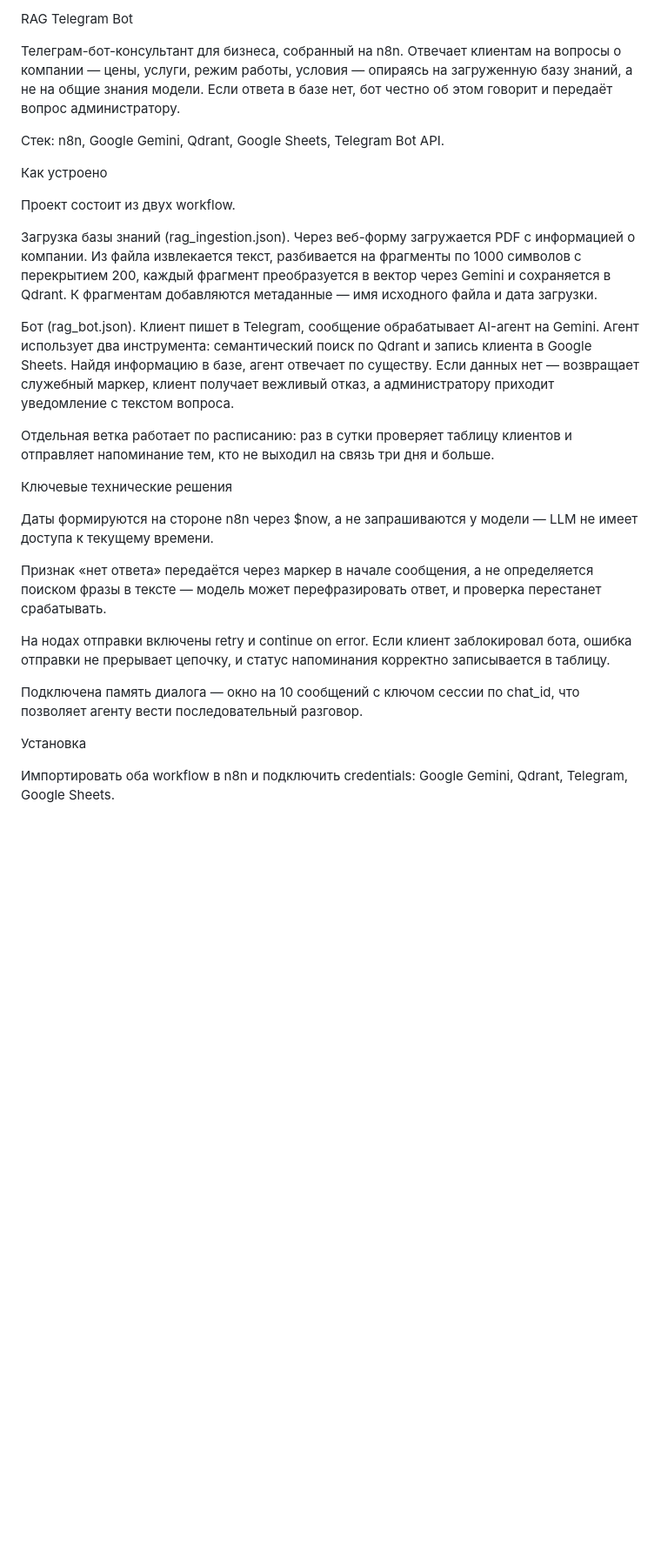
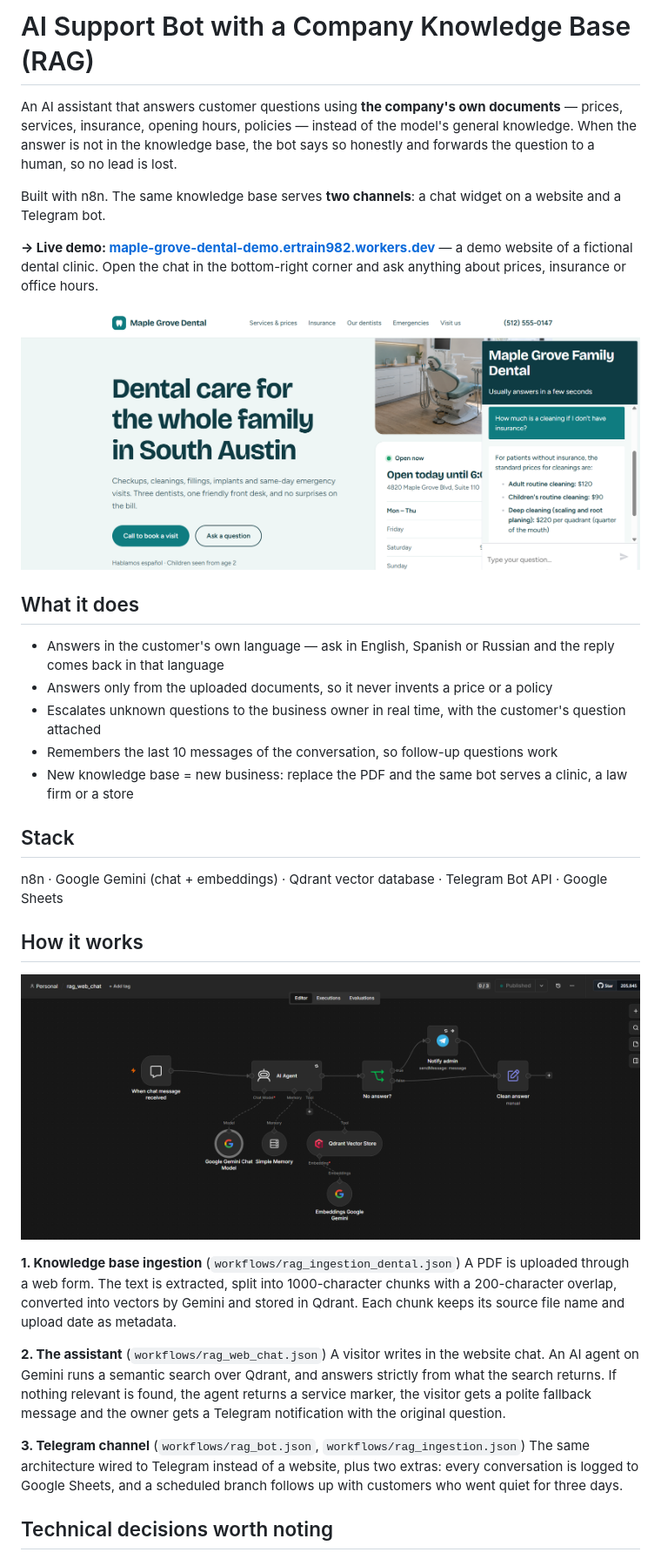
Before and after one commit to shumkar-dev/rag-support-bot, a Markdown page: README.md, the part around one of its changes. Shown at 87% size. Drawn GitHub-style; blank space fills up the shorter version.

```diff
--- a/README.md
+++ b/README.md
@@ -1,30 +1,37 @@
-RAG Telegram Bot
+# AI Support Bot with a Company Knowledge Base (RAG)
 
-Телеграм-бот-консультант для бизнеса, собранный на n8n. Отвечает клиентам на вопросы о компании — цены, услуги, режим работы, условия — опираясь на загруженную базу знаний, а не на общие знания модели. Если ответа в базе нет, бот честно об этом говорит и передаёт вопрос администратору.
+An AI assistant that answers customer questions using **the company's own documents** — prices, services, insurance, opening hours, policies — instead of the model's general knowledge. When the answer is not in the knowledge base, the bot says so honestly and forwards the question to a human, so no lead is lost.
 
-Стек: n8n, Google Gemini, Qdrant, Google Sheets, Telegram Bot API.
+Built with n8n. The same knowledge base serves **two channels**: a chat widget on a website and a Telegram bot.
 
-Как устроено
+**→ Live demo: [maple-grove-dental-demo.ertrain982.workers.dev](https://maple-grove-dental-demo.ertrain982.workers.dev)** — a demo website of a fictional dental clinic. Open the chat in the bottom-right corner and ask anything about prices, insurance or office hours.
 
-Проект состоит из двух workflow.
+![Website with the AI chat widget](docs/web-chat-demo.png)
 
-Загрузка базы знаний (rag_ingestion.json). Через веб-форму загружается PDF с информацией о компании. Из файла извлекается текст, разбивается на фрагменты по 1000 символов с перекрытием 200, каждый фрагмент преобразуется в вектор через Gemini и сохраняется в Qdrant. К фрагментам добавляются метаданные — имя исходного файла и дата загрузки.
+## What it does
 
-Бот (rag_bot.json). Клиент пишет в Telegram, сообщение обрабатывает AI-агент на Gemini. Агент использует два инструмента: семантический поиск по Qdrant и запись клиента в Google Sheets. Найдя информацию в базе, агент отвечает по существу. Если данных нет — возвращает служебный маркер, клиент получает вежливый отказ, а администратору приходит уведомление с текстом вопроса.
+- Answers in the customer's own language — ask in English, Spanish or Russian and the reply comes back in that language
+- Answers only from the uploaded documents, so it never invents a price or a policy
+- Escalates unknown questions to the business owner in real time, with the customer's question attached
+- Remembers the last 10 messages of the conversation, so follow-up questions work
+- New knowledge base = new business: replace the PDF and the same bot serves a clinic, a law firm or a store
 
-Отдельная ветка работает по расписанию: раз в сутки проверяет таблицу клиентов и отправляет напоминание тем, кто не выходил на связь три дня и больше.
+## Stack
 
-Ключевые технические решения
+n8n · Google Gemini (chat + embeddings) · Qdrant vector database · Telegram Bot API · Google Sheets
 
-Даты формируются на стороне n8n через $now, а не запрашиваются у модели — LLM не имеет доступа к текущему времени.
+## How it works
 
-Признак «нет ответа» передаётся через маркер в начале сообщения, а не определяется поиском фразы в тексте — модель может перефразировать ответ, и проверка перестанет срабатывать.
+![n8n workflow](docs/workflow-web-chat.png)
 
-На нодах отправки включены retry и continue on error. Если клиент заблокировал бота, ошибка отправки не прерывает цепочку, и статус напоминания корректно записывается в таблицу.
+**1. Knowledge base ingestion** (`workflows/rag_ingestion_dental.json`)
+A PDF is uploaded through a web form. The text is extracted, split into 1000-character chunks with a 200-character overlap, converted into vectors by Gemini and stored in Qdrant. Each chunk keeps its source file name and upload date as metadata.
 
-Подключена память диалога — окно на 10 сообщений с ключом сессии по chat_id, что позволяет агенту вести последовательный разговор.
+**2. The assistant** (`workflows/rag_web_chat.json`)
+A visitor writes in the website chat. An AI agent on Gemini runs a semantic search over Qdrant, and answers strictly from what the search returns. If nothing relevant is found, the agent returns a service marker, the visitor gets a polite fallback message and the owner gets a Telegram notification with the original question.
 
-Установка
+**3. Telegram channel** (`workflows/rag_bot.json`, `workflows/rag_ingestion.json`)
+The same architecture wired to Telegram instead of a website, plus two extras: every conversation is logged to Google Sheets, and a scheduled branch follows up with customers who went quiet for three days.
 
-Импортировать оба workflow в n8n и подключить credentials: Google Gemini, Qdrant, Telegram, Google Sheets.
+## Technical decisions worth noting
 
```
Also changed, not shown: other parts of README.md (+26 -2 lines).
